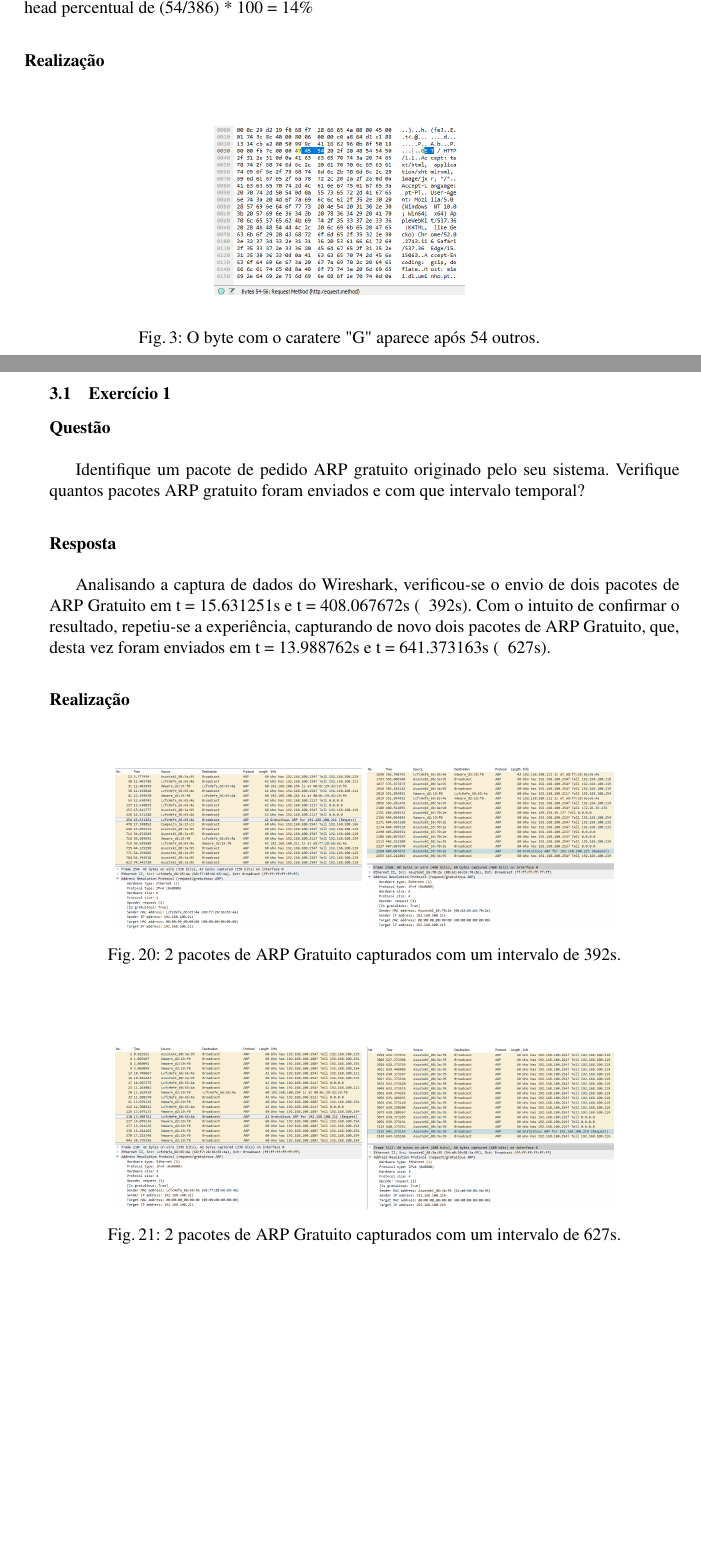
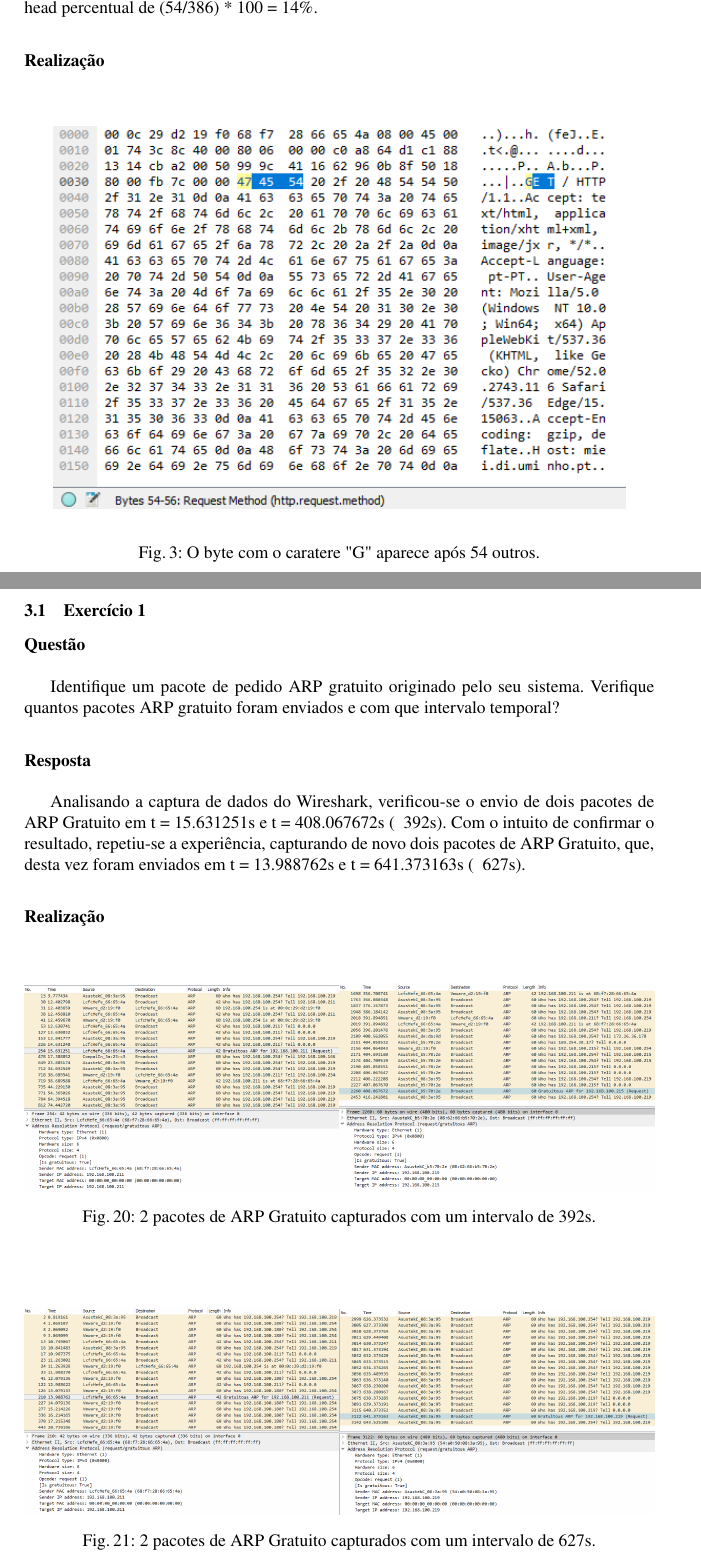
Before and after one commit to afonscosta/RC_1718, a LaTeX paper (trabalho3/relatorio/lncs-paper.tex): two parts of pages 5 and 24 of 32 before the commit and two parts of pages 5 and 23 of 31 after it, joined at a grey line, cut so that both start at the same text, the shorter picture padded with empty space. Compiled offline with pdfLaTeX.

Commit message:
Retificadas as dimensões das figuras no pdf

```diff
--- a/trabalho3/relatorio/lncs-paper.tex
+++ b/trabalho3/relatorio/lncs-paper.tex
@@ -110,13 +111,13 @@ Quantos bytes são usados desde o início da trama até ao caractere ASCII “G
 
 \subsubsection{Resposta}\rule[-10pt]{0pt}{10pt}\\
 
-Até ao caractere "G", existem 54 bytes dos 386 bytes do método, resultando num overhead percentual de (54/386) * 100 = 14\%
+Até ao caractere "G", existem 54 bytes dos 386 bytes do método, resultando num overhead percentual de (54/386) * 100 = 14\%.
 
 \subsubsection{Realização}\rule[-10pt]{0pt}{10pt}\\
 
 \begin{figure}
   \begin{center}
-  \includegraphics[scale=0.35]{imagens/HTTPbytes.png}
+  \includegraphics[scale=0.8]{imagens/HTTPbytes.png}
   \end{center}
   \caption{O byte com o caratere "G" aparece após 54 outros.}
   \label{fig:http_bytes}
@@ -525,13 +518,13 @@ Analisando a captura de dados do Wireshark, verificou-se o envio de dois pacotes
 
 \begin{figure}[h]
   \centering
-  \begin{subfigure}{0.4\textwidth}
+  \begin{subfigure}{0.5\textwidth}
     \centering
-    \includegraphics[width=0.98\linewidth]{./imagens/ARPG1_1.png}
+    \includegraphics[width=1\linewidth]{./imagens/ARPG1_1.png}
   \end{subfigure}%
-  \begin{subfigure}{0.4\textwidth}
+  \begin{subfigure}{0.5\textwidth}
     \centering
-    \includegraphics[width=0.98\linewidth]{./imagens/ARPG1_2.png}
+    \includegraphics[width=1\linewidth]{./imagens/ARPG1_2.png}
   \end{subfigure}%
   \caption{2 pacotes de ARP Gratuito capturados com um intervalo de 392s.}
   \label{fig:arpg_1}
@@ -539,13 +532,13 @@ Analisando a captura de dados do Wireshark, verificou-se o envio de dois pacotes
 
 \begin{figure}[h]
   \centering
-  \begin{subfigure}{0.4\textwidth}
+  \begin{subfigure}{0.5\textwidth}
     \centering
-    \includegraphics[width=0.98\linewidth]{./imagens/ARPG2_1.png}
+    \includegraphics[width=1\linewidth]{./imagens/ARPG2_1.png}
   \end{subfigure}%
-  \begin{subfigure}{0.4\textwidth}
+  \begin{subfigure}{0.5\textwidth}
     \centering
-    \includegraphics[width=0.98\linewidth]{./imagens/ARPG2_2.png}
+    \includegraphics[width=1\linewidth]{./imagens/ARPG2_2.png}
   \end{subfigure}%
   \caption{2 pacotes de ARP Gratuito capturados com um intervalo de 627s.}
   \label{fig:arpg_2}
```
Also changed, not shown: trabalho3/relatorio/lncs-paper.pdf, trabalho3/relatorio/lncs-paper.tex (23 more changed lines), 2 other files. Lines whose indentation alone changed are shown as unchanged.
